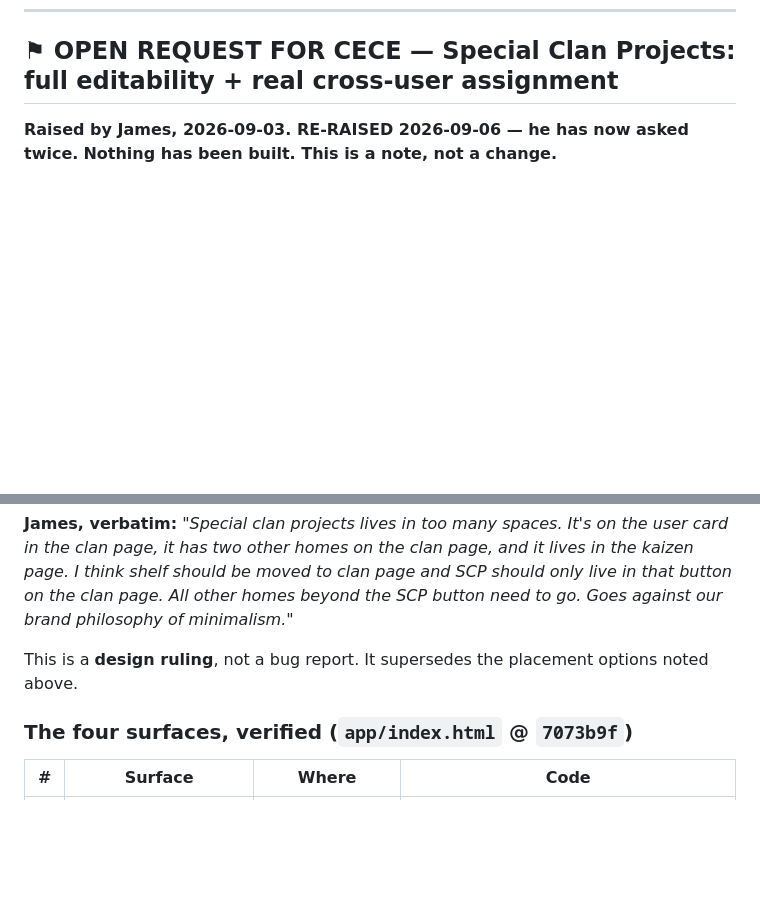
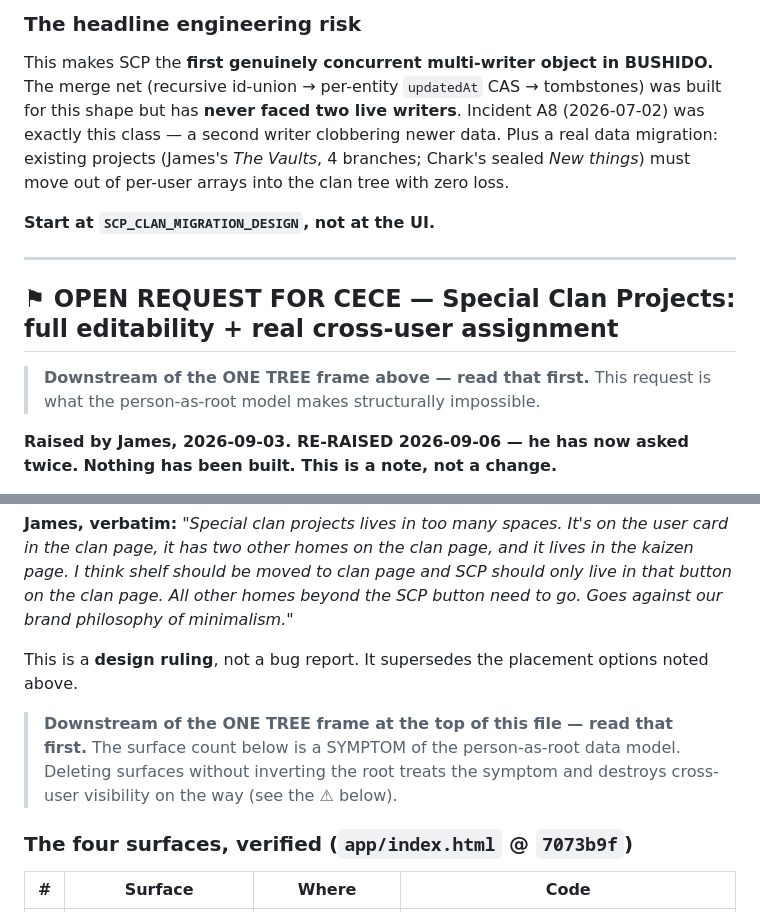
Before and after one commit to jramsaymckit-del/bushido, a Markdown page: CLAUDE.md, 2 parts joined by grey strips. Drawn GitHub-style; blank space fills up the shorter version.

```diff
--- a/CLAUDE.md
+++ b/CLAUDE.md
@@ -11,4 +67,19 @@
+### The headline engineering risk
+This makes SCP the **first genuinely concurrent multi-writer object in BUSHIDO.** The merge net
+(recursive id-union → per-entity `updatedAt` CAS → tombstones) was built for this shape but has
+**never faced two live writers**. Incident A8 (2026-07-02) was exactly this class — a second writer
+clobbering newer data. Plus a real data migration: existing projects (James's *The Vaults*, 4
+branches; Chark's sealed *New things*) must move out of per-user arrays into the clan tree with
+zero loss.
+
+**Start at `SCP_CLAN_MIGRATION_DESIGN`, not at the UI.**
+
+---
+
 ## ⚑ OPEN REQUEST FOR CECE — Special Clan Projects: full editability + real cross-user assignment
+
+> **Downstream of the ONE TREE frame above — read that first.** This request is what the
+> person-as-root model makes structurally impossible.
 
 **Raised by James, 2026-09-03. RE-RAISED 2026-09-06 — he has now asked twice.**
 **Nothing has been built. This is a note, not a change.**
@@ -162,6 +233,10 @@ homes beyond the SCP button need to go. Goes against our brand philosophy of min
 
 This is a **design ruling**, not a bug report. It supersedes the placement options noted above.
 
+> **Downstream of the ONE TREE frame at the top of this file — read that first.** The surface
+> count below is a SYMPTOM of the person-as-root data model. Deleting surfaces without inverting
+> the root treats the symptom and destroys cross-user visibility on the way (see the ⚠ below).
+
 ### The four surfaces, verified (`app/index.html` @ `7073b9f`)
 
 | # | Surface | Where | Code |
```
Also changed, not shown: other parts of CLAUDE.md (+56 -0 lines).
